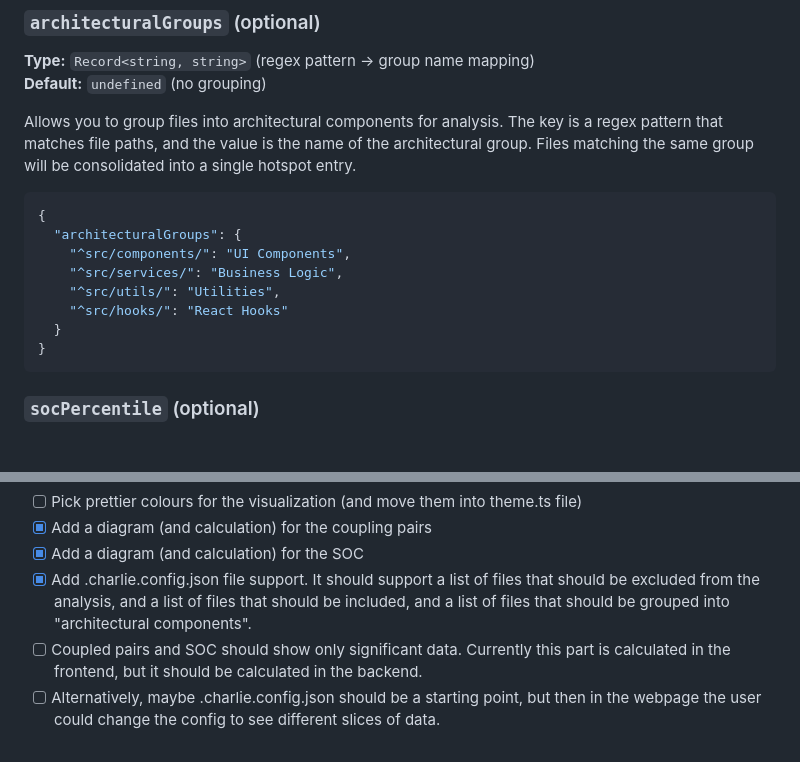
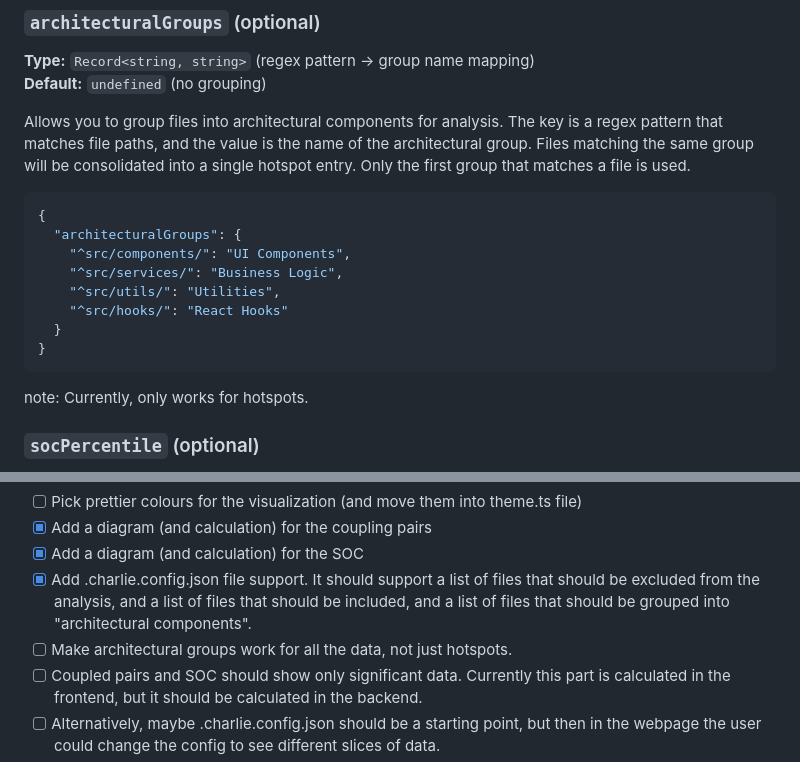
Before and after one commit to sudo97/charlie, a Markdown page: README.md, 2 parts joined by grey strips. Rendered like a GitHub page; blank space fills up the shorter version.

Commit message:
Update README to clarify architectural grouping behavior and note current limitations regarding hotspot functionality.

````diff
--- a/README.md
+++ b/README.md
@@ -50,7 +50,7 @@ Specifies the earliest date for git commits to include in the analysis. Only com
 **Type:** `Record<string, string>` (regex pattern → group name mapping)
 **Default:** `undefined` (no grouping)
 
-Allows you to group files into architectural components for analysis. The key is a regex pattern that matches file paths, and the value is the name of the architectural group. Files matching the same group will be consolidated into a single hotspot entry.
+Allows you to group files into architectural components for analysis. The key is a regex pattern that matches file paths, and the value is the name of the architectural group. Files matching the same group will be consolidated into a single hotspot entry. Only the first group that matches a file is used.
 
 ```json
 {
@@ -62,6 +62,8 @@ Allows you to group files into architectural components for analysis. The key is
   }
 }
 ```
+
+note: Currently, only works for hotspots.
 
 ### `socPercentile` (optional)
 **Type:** `number` (between 0 and 1)
@@ -126,6 +128,7 @@ This configuration system allows you to focus your analysis on specific parts of
 - [x] Add a diagram (and calculation) for the coupling pairs
 - [x] Add a diagram (and calculation) for the SOC
 - [x] Add .charlie.config.json file support. It should support a list of files that should be excluded from the analysis, and a list of files that should be included, and a list of files that should be grouped into "architectural components".
+- [ ] Make architectural groups work for all the data, not just hotspots.
 - [ ] Coupled pairs and SOC should show only significant data. Currently this part is calculated in the frontend, but it should be calculated in the backend.
 - [ ] Alternatively, maybe .charlie.config.json should be a starting point, but then in the webpage the user could change the config to see different slices of data.
 - [ ] Add a way to group files into "architectural components"
````
